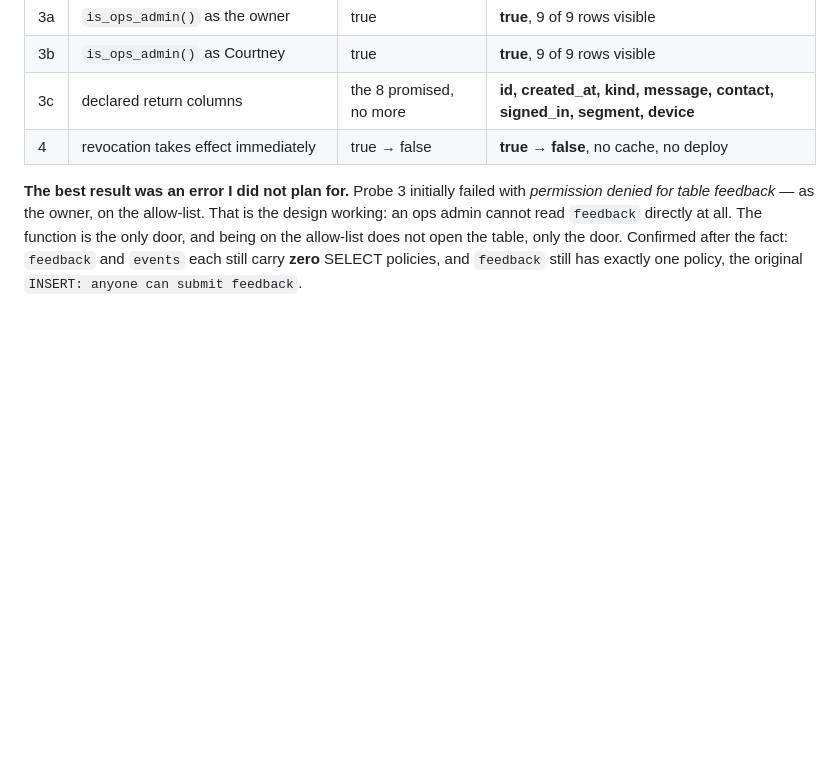
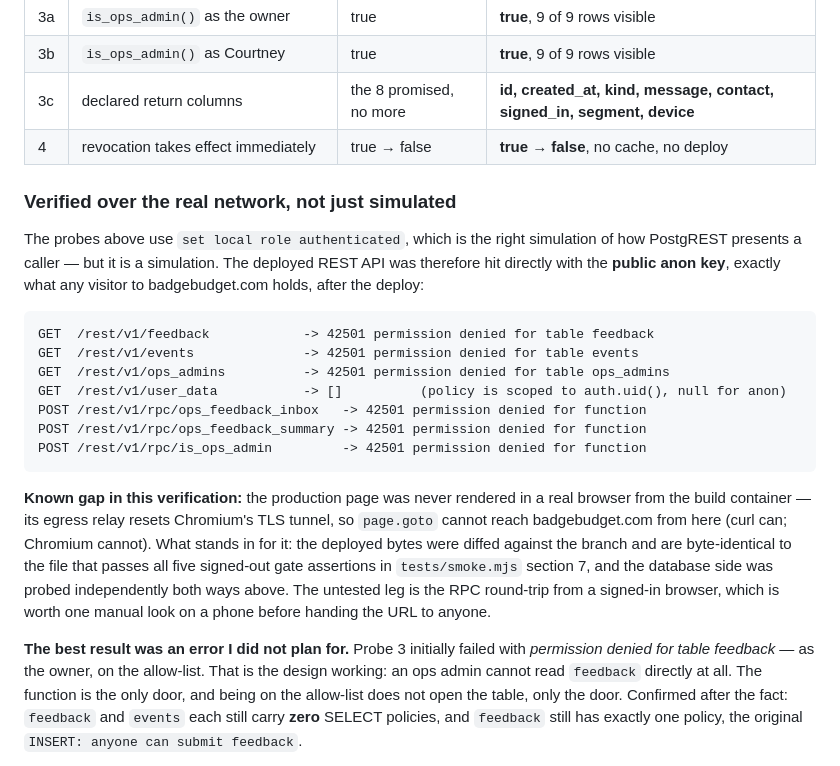
Before and after one commit to patrick222-dotcom/705-v1, a Markdown page: docs/ops-console-scope.md, the part around the change. Rendered like a GitHub page; blank space fills up the shorter version.

Commit message:
docs(ops): verify the live gate over the real network, and name the gap (#104)
The earlier probes used `set local role authenticated`, which is the right
simulation of how PostgREST presents a caller but is still a simulation. After
the deploy, the REST API was hit directly with the public anon key — the same
key any visitor to badgebudget.com holds.

Everything is refused: feedback, events and ops_admins all 42501 permission
denied, and all three ops_* RPCs 42501 permission denied for function.
user_data returns [] because its policy is scoped to auth.uid(), which is null
for anon. That is the whole security claim, confirmed end to end rather than
argued.

Also recording what was NOT verified, because a verification record that only
lists successes is the thing this project keeps warning about: the production
page was never rendered in a real browser from the build container. Its egress
relay resets Chromium's TLS tunnel, so page.goto cannot reach badgebudget.com
from here even though curl can. Standing in for it: the deployed bytes are
byte-identical to the file that passes all five signed-out gate assertions in
smoke section 7, and the database side was probed independently. The untested
leg is the RPC round-trip from a signed-in browser, and it is worth one manual
look on a phone before the URL goes to anyone.


Claude-Session: https://claude.ai/code/session_01FXYNoP1XmbD3LTti4VuWUc

Co-authored-by: Claude <noreply@anthropic.com>

````diff
--- a/docs/ops-console-scope.md
+++ b/docs/ops-console-scope.md
@@ -174,6 +174,30 @@ every block rolled back, nothing written:
 | 3c | declared return columns | the 8 promised, no more | **id, created_at, kind, message, contact, signed_in, segment, device** |
 | 4 | revocation takes effect immediately | true → false | **true → false**, no cache, no deploy |
 
+### Verified over the real network, not just simulated
+
+The probes above use `set local role authenticated`, which is the right simulation of how PostgREST
+presents a caller — but it is a simulation. The deployed REST API was therefore hit directly with
+the **public anon key**, exactly what any visitor to badgebudget.com holds, after the deploy:
+
+```
+GET  /rest/v1/feedback            -> 42501 permission denied for table feedback
+GET  /rest/v1/events              -> 42501 permission denied for table events
+GET  /rest/v1/ops_admins          -> 42501 permission denied for table ops_admins
+GET  /rest/v1/user_data           -> []          (policy is scoped to auth.uid(), null for anon)
+POST /rest/v1/rpc/ops_feedback_inbox   -> 42501 permission denied for function
+POST /rest/v1/rpc/ops_feedback_summary -> 42501 permission denied for function
+POST /rest/v1/rpc/is_ops_admin         -> 42501 permission denied for function
+```
+
+**Known gap in this verification:** the production page was never rendered in a real browser from
+the build container — its egress relay resets Chromium's TLS tunnel, so `page.goto` cannot reach
+badgebudget.com from here (curl can; Chromium cannot). What stands in for it: the deployed bytes
+were diffed against the branch and are byte-identical to the file that passes all five signed-out
+gate assertions in `tests/smoke.mjs` section 7, and the database side was probed independently both
+ways above. The untested leg is the RPC round-trip from a signed-in browser, which is worth one
+manual look on a phone before handing the URL to anyone.
+
 **The best result was an error I did not plan for.** Probe 3 initially failed with *permission denied
 for table feedback* — as the owner, on the allow-list. That is the design working: an ops admin
 cannot read `feedback` directly at all. The function is the only door, and being on the allow-list
````
Also changed, not shown: BACKLOG.md (+10 -0 lines).
